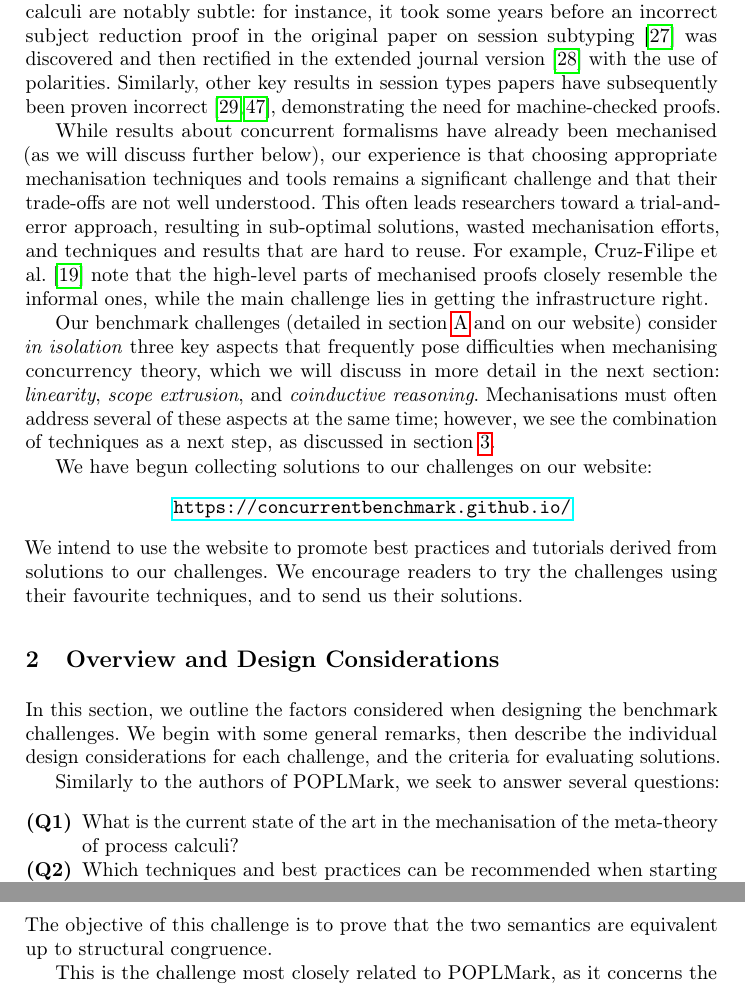
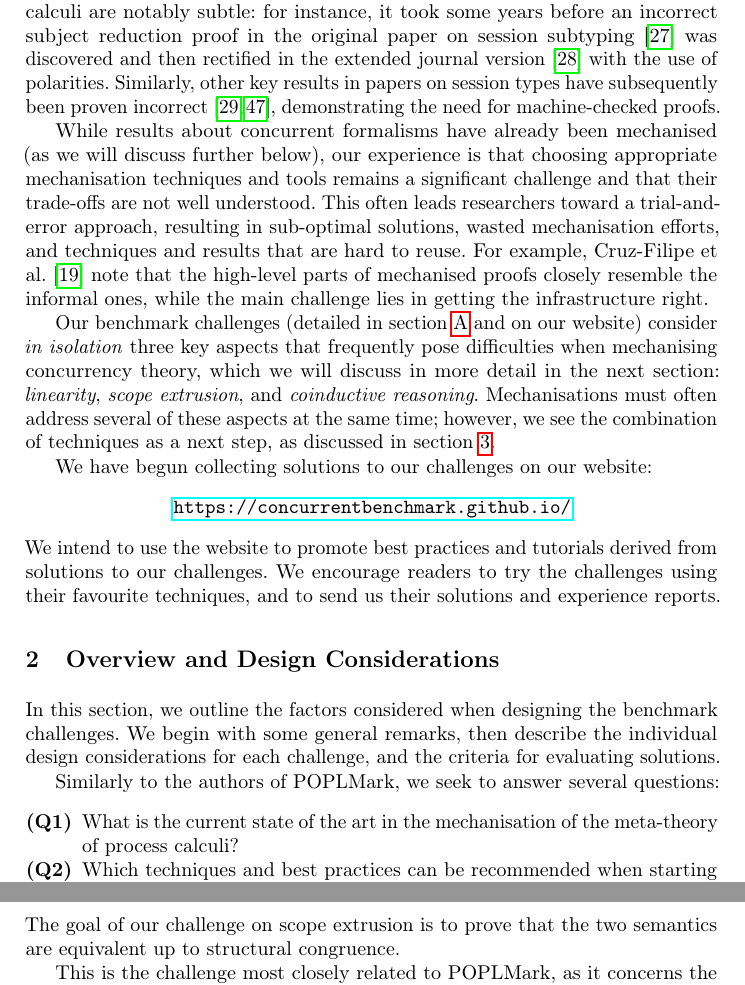
Before and after one commit to concurrentbenchmark/concurrentbenchmark, a LaTeX thesis (short-paper/short-paper.tex): two parts of pages 2 and 5 of 24, joined at a grey line, cut so that both start at the same text. Compiled offline with pdfLaTeX.

Commit message:
Final fixes.

```diff
--- a/short-paper/short-paper.tex
+++ b/short-paper/short-paper.tex
@@ -16,6 +16,8 @@
 \usepackage{color}
 
 \input{../macros.tex}
+
+\crefname{question}{question}{questions}
 
 \begin{document}
 
@@ -87,7 +89,7 @@ notably subtle: for instance, it took some years before an incorrect
 subject reduction proof in the original paper on session
 subtyping~\cite{GH99} was discovered and then rectified in the extended journal version~\cite{GH05} with the use of
 polarities.
-Similarly, other key results in session types papers have subsequently
+Similarly, other key results in papers on session types have subsequently
 been proven incorrect~\cite{Gay2020,10.1145/3290343}, demonstrating the
 need for machine-checked proofs.
 
@@ -115,7 +117,7 @@ We have begun collecting solutions to our challenges on our website:
   \url{https://concurrentbenchmark.github.io/}
 \end{center}
 We intend to use the website to promote best practices and tutorials derived from solutions to our challenges.
-We encourage readers to try the challenges using their favourite techniques, and to send us their solutions.
+We encourage readers to try the challenges using their favourite techniques, and to send us their solutions and experience reports.
 
 \section{Overview and Design Considerations}\label{sec:design-discussion}
 In this section, we outline the factors considered when designing the benchmark challenges.
@@ -123,9 +125,9 @@ We begin with some general remarks, then describe the individual design consider
 
 Similarly to the authors of POPLMark, we seek to answer several questions:
 \begin{enumerate}[label=\textbf{(Q\arabic*)},leftmargin=10mm]
-\item\label{item:rq1} What is the current state of the art in the mechanisation of  the meta-theory of process calculi?
-\item\label{item:rq2} Which techniques and best practices can be recommended when starting new mechanisation projects involving process calculi?
-\item\label{item:rq3} What improvements are needed to make mechanisation tools more user-friendly with regard to the issues faced when mechanising process calculi?
+\item\label[question]{item:rq1} What is the current state of the art in the mechanisation of  the meta-theory of process calculi?
+\item\label[question]{item:rq2} Which techniques and best practices can be recommended when starting new mechanisation projects involving process calculi?
+\item\label[question]{item:rq3} What improvements are needed to make mechanisation tools more user-friendly with regard to the issues faced when mechanising process calculi?
 \end{enumerate}
 
 To provide a framework in which to answer these questions, our benchmark is designed to satisfy three main design goals:
@@ -233,9 +235,8 @@ input constructs.  We define two different semantics for our system:
   via process contexts or compatible refinement);
 \item An (early) labelled transition system.
 \end{enumerate}
-The objective of this
-challenge is to prove that the two semantics are equivalent up to
-structural congruence.
+The goal of our challenge on scope extrusion is to prove that the two semantics are
+equivalent up to structural congruence.
 
 This is the challenge most closely related to POPLMark,
 as it concerns the properties of binders, whose encoding has been
```
Also changed, not shown: short-paper/short-paper.tex (22 more changed lines).
